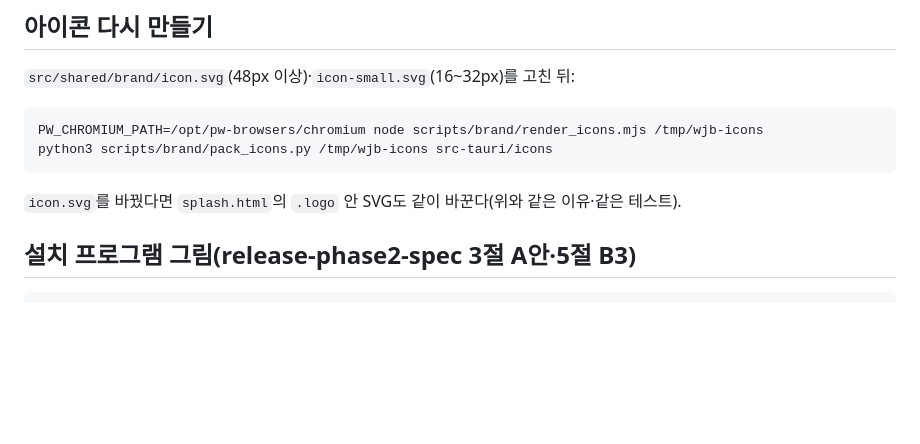
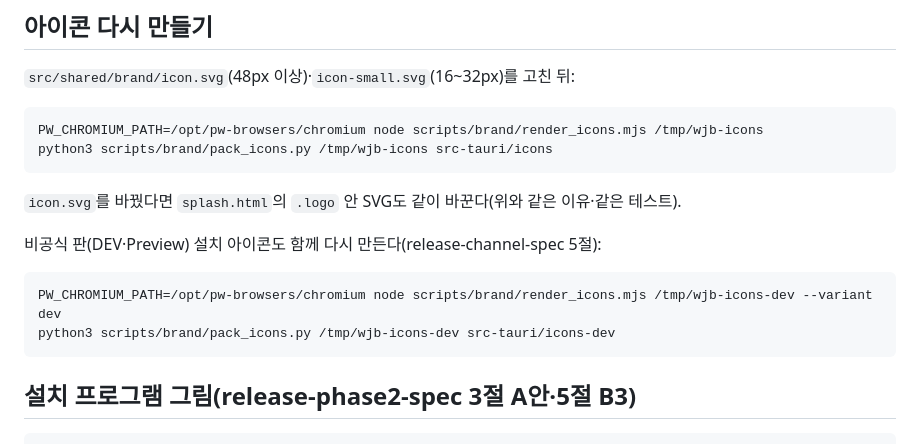
Before and after one commit to chs2147/work-journey-board, a Markdown page: scripts/brand/README.md, the part around the change. GitHub-like rendering; blank space fills up the shorter version.

````diff
--- a/scripts/brand/README.md
+++ b/scripts/brand/README.md
@@ -24,6 +24,12 @@ python3 scripts/brand/pack_icons.py /tmp/wjb-icons src-tauri/icons
 ```
 `icon.svg`를 바꿨다면 `splash.html`의 `.logo` 안 SVG도 같이 바꾼다(위와 같은 이유·같은 테스트).
 
+비공식 판(DEV·Preview) 설치 아이콘도 함께 다시 만든다(release-channel-spec 5절):
+```bash
+PW_CHROMIUM_PATH=/opt/pw-browsers/chromium node scripts/brand/render_icons.mjs /tmp/wjb-icons-dev --variant dev
+python3 scripts/brand/pack_icons.py /tmp/wjb-icons-dev src-tauri/icons-dev
+```
+
 ## 설치 프로그램 그림(release-phase2-spec 3절 A안·5절 B3)
 
 ```bash
````
Also changed, not shown: CLAUDE.md (+1 -1 lines), docs/release-channel-spec.md (+5 -0 lines), docs/v2-design/mockups/dev-icon-compare.png (added), 11 other files.
